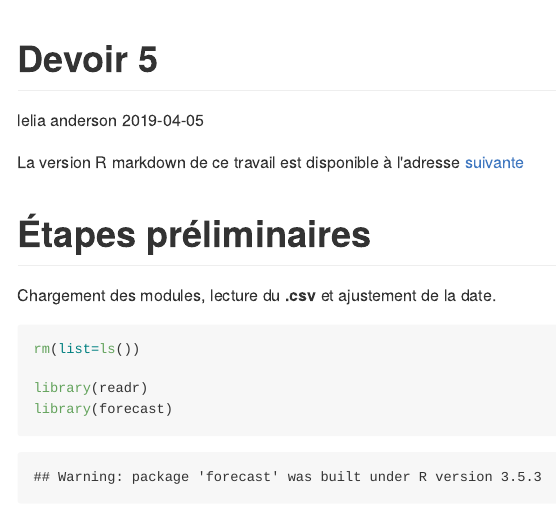
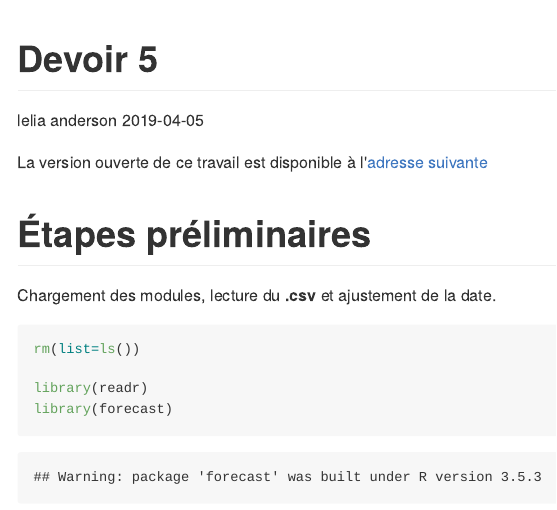
Before and after one commit to leliaanderson/GAE-7007, an R Markdown document (devoir5.Rmd): the page in a window 1100 px wide, from its top. The pictures show the output file devoir5.md that the author committed with the source, drawn offline in the style of GitHub.

Commit message:
mise à jour
mise à jour

````diff
--- a/devoir5.Rmd
+++ b/devoir5.Rmd
@@ -5,7 +5,7 @@ date: "`r format(Sys.Date())`"
 output: github_document
 ---
 
-La version R markdown de ce travail est disponible à l'[adresse [suivante](https://github.com/leliaanderson/GAE-7007.git)
+La version ouverte de ce travail est disponible à l'[adresse suivante](https://github.com/leliaanderson/GAE-7007.git)
 
 ```{r setup, include=FALSE}
 knitr::opts_chunk$set(echo = TRUE)
````
Also changed, not shown: devoir5.md, devoir5.Rmd (2 more changed lines).
